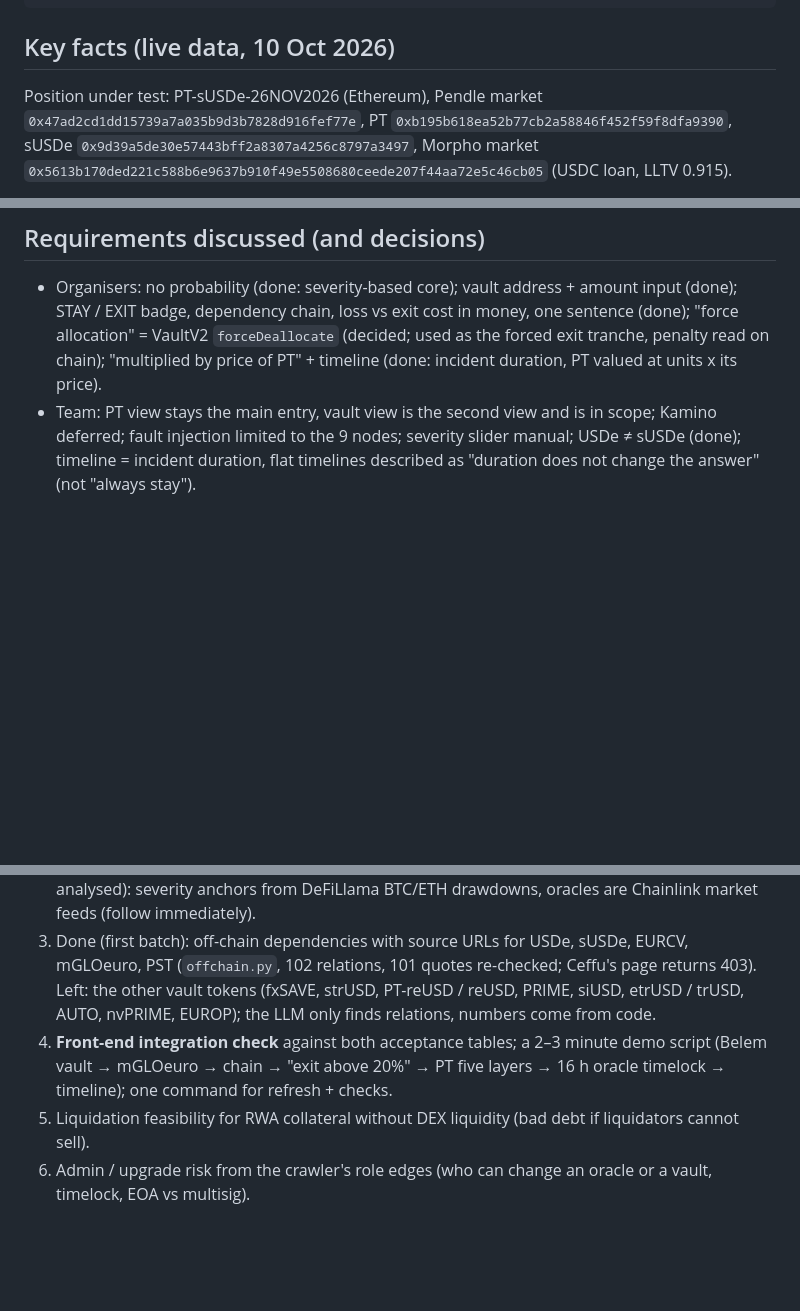
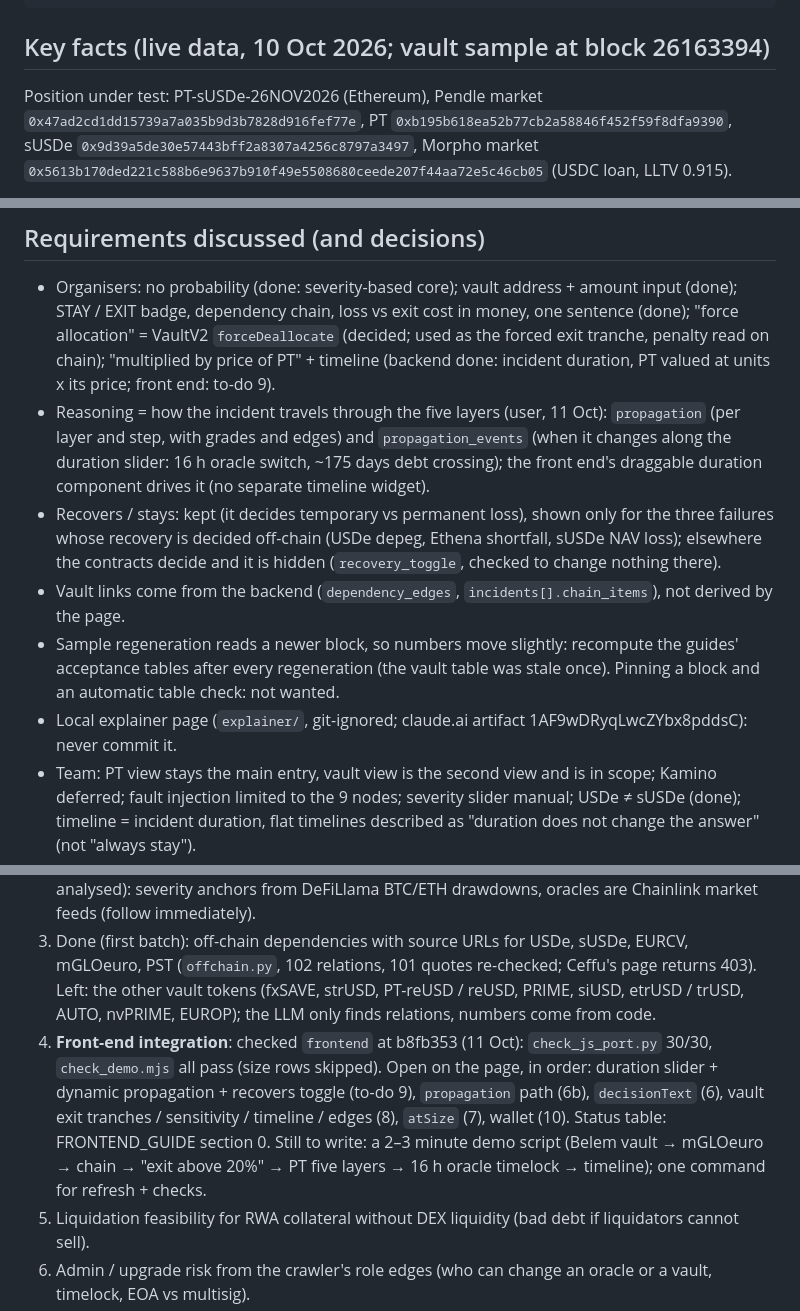
Before and after one commit to Esther979/llama, a Markdown page: CLAUDE.md, 3 parts joined by grey strips. Drawn GitHub-style; blank space fills up the shorter version.

````diff
--- a/CLAUDE.md
+++ b/CLAUDE.md
@@ -114,7 +114,7 @@ cp data/vaults_report.json sample_data/vaults_report.sample.json
 python3 backtest_reusd.py && python3 calibrate_depeg.py && python3 check_js_port.py
 ```
 
-## Key facts (live data, 10 Oct 2026)
+## Key facts (live data, 10 Oct 2026; vault sample at block 26163394)
 
 Position under test: PT-sUSDe-26NOV2026 (Ethereum), Pendle market `0x47ad2cd1dd15739a7a035b9d3b7828d916fef77e`,
 PT `0xb195b618ea52b77cb2a58846f452f59f8dfa9390`, sUSDe `0x9d39a5de30e57443bff2a8307a4256c8797a3497`,
@@ -150,8 +150,18 @@ Morpho market `0x5613b170ded221c588b6e9637b910f49e5508680ceede207f44aa72e5c46cb0
 
 - Organisers: no probability (done: severity-based core); vault address + amount input (done); STAY / EXIT badge,
   dependency chain, loss vs exit cost in money, one sentence (done); "force allocation" = VaultV2 `forceDeallocate`
-  (decided; used as the forced exit tranche, penalty read on chain); "multiplied by price of PT" + timeline (done:
-  incident duration, PT valued at units x its price).
+  (decided; used as the forced exit tranche, penalty read on chain); "multiplied by price of PT" + timeline (backend
+  done: incident duration, PT valued at units x its price; front end: to-do 9).
+- Reasoning = how the incident travels through the five layers (user, 11 Oct): `propagation` (per layer and step, with
+  grades and edges) and `propagation_events` (when it changes along the duration slider: 16 h oracle switch, ~175 days
+  debt crossing); the front end's draggable duration component drives it (no separate timeline widget).
+- Recovers / stays: kept (it decides temporary vs permanent loss), shown only for the three failures whose recovery
+  is decided off-chain (USDe depeg, Ethena shortfall, sUSDe NAV loss); elsewhere the contracts decide and it is
+  hidden (`recovery_toggle`, checked to change nothing there).
+- Vault links come from the backend (`dependency_edges`, `incidents[].chain_items`), not derived by the page.
+- Sample regeneration reads a newer block, so numbers move slightly: recompute the guides' acceptance tables after
+  every regeneration (the vault table was stale once). Pinning a block and an automatic table check: not wanted.
+- Local explainer page (`explainer/`, git-ignored; claude.ai artifact 1AF9wDRyqLwcZYbx8pddsC): never commit it.
 - Team: PT view stays the main entry, vault view is the second view and is in scope; Kamino deferred; fault injection
   limited to the 9 nodes; severity slider manual; USDe ≠ sUSDe (done); timeline = incident duration, flat timelines
   described as "duration does not change the answer" (not "always stay").
@@ -182,8 +192,12 @@ Morpho market `0x5613b170ded221c588b6e9637b910f49e5508680ceede207f44aa72e5c46cb0
    102 relations, 101 quotes re-checked; Ceffu's page returns 403). Left: the other vault tokens (fxSAVE, strUSD,
    PT-reUSD / reUSD, PRIME, siUSD, etrUSD / trUSD, AUTO, nvPRIME, EUROP); the LLM only finds relations, numbers come
    from code.
-4. **Front-end integration check** against both acceptance tables; a 2–3 minute demo script (Belem vault → mGLOeuro →
-   chain → "exit above 20%" → PT five layers → 16 h oracle timelock → timeline); one command for refresh + checks.
+4. **Front-end integration**: checked `frontend` at b8fb353 (11 Oct): `check_js_port.py` 30/30, `check_demo.mjs` all
+   pass (size rows skipped). Open on the page, in order: duration slider + dynamic propagation + recovers toggle
+   (to-do 9), `propagation` path (6b), `decisionText` (6), vault exit tranches / sensitivity / timeline / edges (8),
+   `atSize` (7), wallet (10). Status table: FRONTEND_GUIDE section 0. Still to write: a 2–3 minute demo script
+   (Belem vault → mGLOeuro → chain → "exit above 20%" → PT five layers → 16 h oracle timelock → timeline); one command
+   for refresh + checks.
 5. Liquidation feasibility for RWA collateral without DEX liquidity (bad debt if liquidators cannot sell).
 6. Admin / upgrade risk from the crawler's role edges (who can change an oracle or a vault, timelock, EOA vs multisig).
 7. Vault timeline: PT collateral pull-to-par and borrower interest; swap cost for asset-issuer incidents (REVIEW).
````
Also changed, not shown: FRONTEND_GUIDE.md (+25 -23 lines), FRONTEND_VAULT_GUIDE.md (+2 -1 lines).
